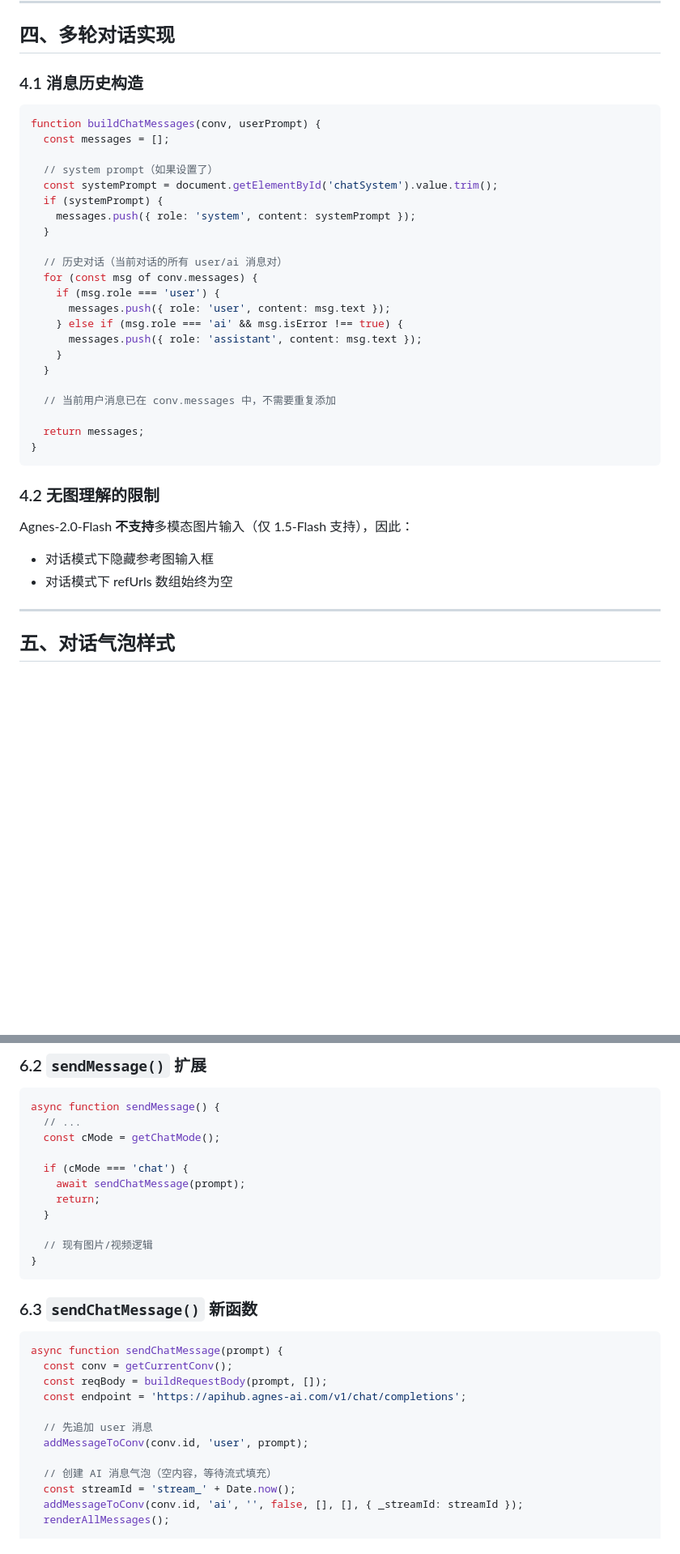
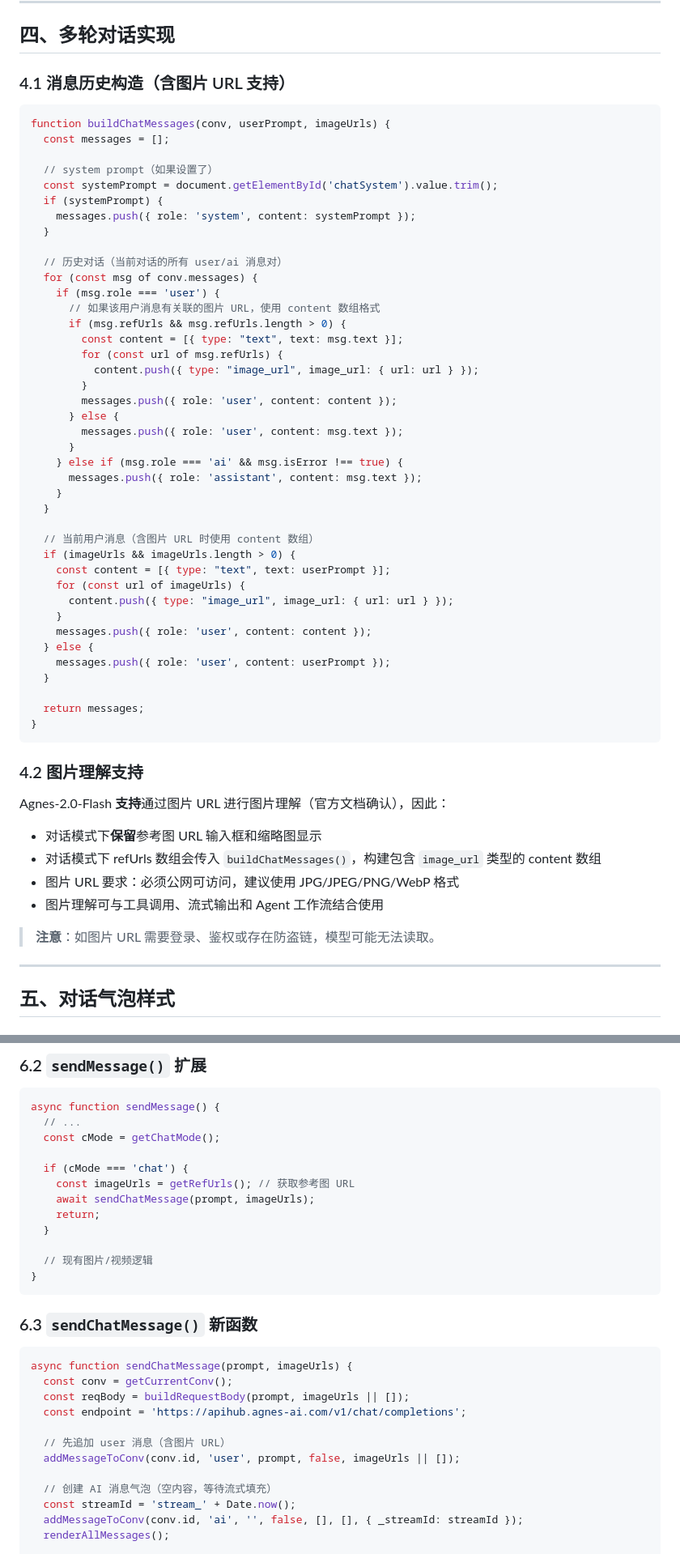
Before and after one commit to yanshn/agnes-ai-chat, a Markdown page: agnes-ai-chat设计文档.md, 2 parts joined by grey strips. Shown at 81% size. Drawn GitHub-style; blank space fills up the shorter version.

````diff
--- a/agnes-ai-chat设计文档.md
+++ b/agnes-ai-chat设计文档.md
@@ -190,10 +216,10 @@ while (true) {
 
 ## 四、多轮对话实现
 
-### 4.1 消息历史构造
+### 4.1 消息历史构造（含图片 URL 支持）
 
 ```javascript
-function buildChatMessages(conv, userPrompt) {
+function buildChatMessages(conv, userPrompt, imageUrls) {
   const messages = [];
 
   // system prompt（如果设置了）
@@ -205,23 +231,46 @@ function buildChatMessages(conv, userPrompt) {
   // 历史对话（当前对话的所有 user/ai 消息对）
   for (const msg of conv.messages) {
     if (msg.role === 'user') {
-      messages.push({ role: 'user', content: msg.text });
+      // 如果该用户消息有关联的图片 URL，使用 content 数组格式
+      if (msg.refUrls && msg.refUrls.length > 0) {
+        const content = [{ type: "text", text: msg.text }];
+        for (const url of msg.refUrls) {
+          content.push({ type: "image_url", image_url: { url: url } });
+        }
+        messages.push({ role: 'user', content: content });
+      } else {
+        messages.push({ role: 'user', content: msg.text });
+      }
     } else if (msg.role === 'ai' && msg.isError !== true) {
       messages.push({ role: 'assistant', content: msg.text });
     }
   }
 
-  // 当前用户消息已在 conv.messages 中，不需要重复添加
+  // 当前用户消息（含图片 URL 时使用 content 数组）
+  if (imageUrls && imageUrls.length > 0) {
+    const content = [{ type: "text", text: userPrompt }];
+    for (const url of imageUrls) {
+      content.push({ type: "image_url", image_url: { url: url } });
+    }
+    messages.push({ role: 'user', content: content });
+  } else {
+    messages.push({ role: 'user', content: userPrompt });
+  }
 
   return messages;
 }
 ```
 
-### 4.2 无图理解的限制
+### 4.2 图片理解支持
 
-Agnes-2.0-Flash **不支持**多模态图片输入（仅 1.5-Flash 支持），因此：
-- 对话模式下隐藏参考图输入框
-- 对话模式下 refUrls 数组始终为空
+Agnes-2.0-Flash **支持**通过图片 URL 进行图片理解（官方文档确认），因此：
+
+- 对话模式下**保留**参考图 URL 输入框和缩略图显示
+- 对话模式下 refUrls 数组会传入 `buildChatMessages()`，构建包含 `image_url` 类型的 content 数组
+- 图片 URL 要求：必须公网可访问，建议使用 JPG/JPEG/PNG/WebP 格式
+- 图片理解可与工具调用、流式输出和 Agent 工作流结合使用
+
+> **注意**：如图片 URL 需要登录、鉴权或存在防盗链，模型可能无法读取。
 
 ---
 
@@ -301,7 +350,8 @@ async function sendMessage() {
   const cMode = getChatMode();
 
   if (cMode === 'chat') {
-    await sendChatMessage(prompt);
+    const imageUrls = getRefUrls(); // 获取参考图 URL
+    await sendChatMessage(prompt, imageUrls);
     return;
   }
 
@@ -312,13 +362,13 @@ async function sendMessage() {
 ### 6.3 `sendChatMessage()` 新函数
 
 ```javascript
-async function sendChatMessage(prompt) {
+async function sendChatMessage(prompt, imageUrls) {
   const conv = getCurrentConv();
-  const reqBody = buildRequestBody(prompt, []);
+  const reqBody = buildRequestBody(prompt, imageUrls || []);
   const endpoint = 'https://apihub.agnes-ai.com/v1/chat/completions';
 
-  // 先追加 user 消息
-  addMessageToConv(conv.id, 'user', prompt);
+  // 先追加 user 消息（含图片 URL）
+  addMessageToConv(conv.id, 'user', prompt, false, imageUrls || []);
 
   // 创建 AI 消息气泡（空内容，等待流式填充）
   const streamId = 'stream_' + Date.now();
````
Also changed, not shown: other parts of agnes-ai-chat设计文档.md (+34 -8 lines).
